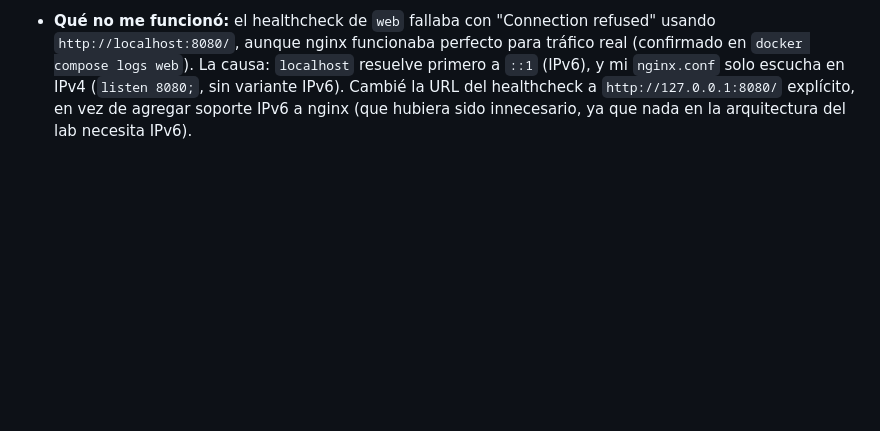
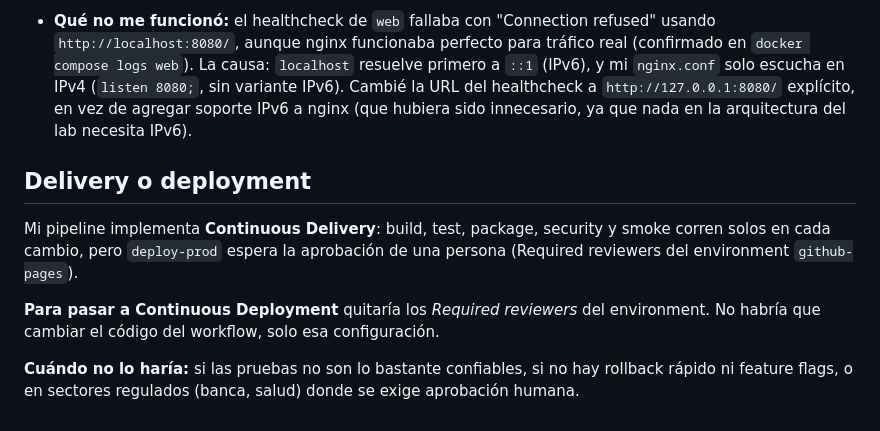
Before and after one commit to jair2412/jair2412.github.io, a Markdown page: README.md, the part around the change. GitHub-like rendering; blank space fills up the shorter version.

Commit message:
docs: seccion Delivery o deployment

```diff
--- a/README.md
+++ b/README.md
@@ -142,3 +142,15 @@ docker compose ps # los 3 en (healthy)
   Cambié la URL del healthcheck a `http://127.0.0.1:8080/` explícito, en
   vez de agregar soporte IPv6 a nginx (que hubiera sido innecesario, ya
   que nada en la arquitectura del lab necesita IPv6).
+
+## Delivery o deployment
+
+Mi pipeline implementa **Continuous Delivery**: build, test, package, security y smoke
+corren solos en cada cambio, pero `deploy-prod` espera la aprobación de una persona
+(Required reviewers del environment `github-pages`).
+
+**Para pasar a Continuous Deployment** quitaría los *Required reviewers* del environment.
+No habría que cambiar el código del workflow, solo esa configuración.
+
+**Cuándo no lo haría:** si las pruebas no son lo bastante confiables, si no hay rollback
+rápido ni feature flags, o en sectores regulados (banca, salud) donde se exige aprobación humana.
```
